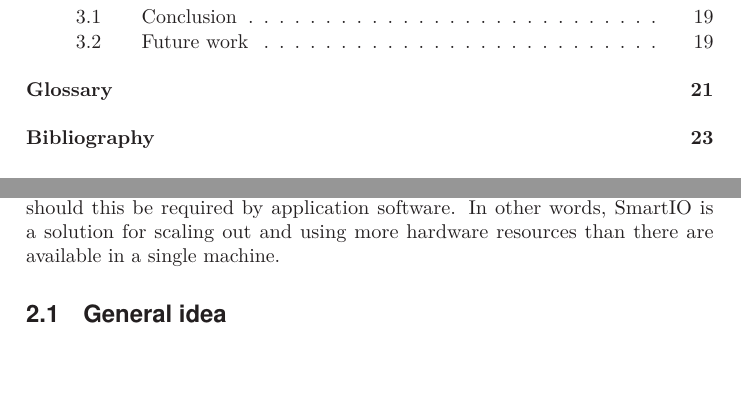
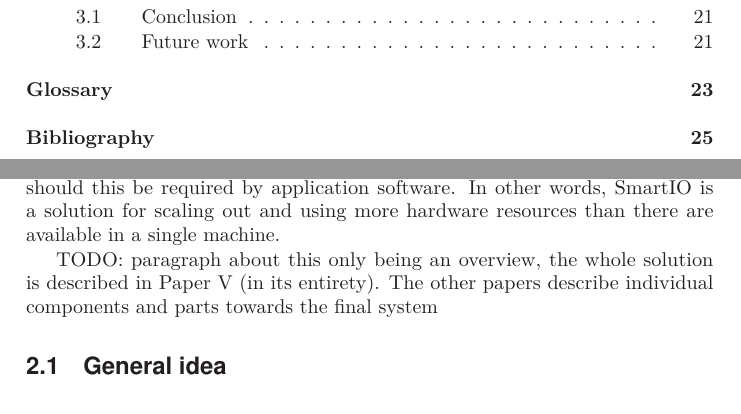
Before and after one commit to enfiskutensykkel/phd-thesis, a LaTeX thesis (main.tex, which reads sections/smartio.tex): two parts of pages 9 and 31 of 53 before the commit and two parts of pages 9 and 31 of 55 after it, joined at a grey line, cut so that both start at the same text, the shorter picture padded with empty space. Compiled offline with pdfLaTeX.

Commit message:
Update on Overleaf.

```diff
--- a/sections/smartio.tex
+++ b/sections/smartio.tex
@@ -10,6 +10,9 @@ Furthermore, individual device functions of multi-function devices may be distri
 It is even possible to \lgls{disaggregation}{disaggregate} a single device~(function) in software, and distribute it to multiple machines, should this be required by application software.
 %
 In other words, SmartIO is a solution for scaling out and using more hardware resources than there are available in a single machine.
+
+
+TODO: paragraph about this only being an overview, the whole solution is described in \cref{paper:tocs} (in its entirety). The other papers describe individual components and parts towards the final system
 
 
 
```
